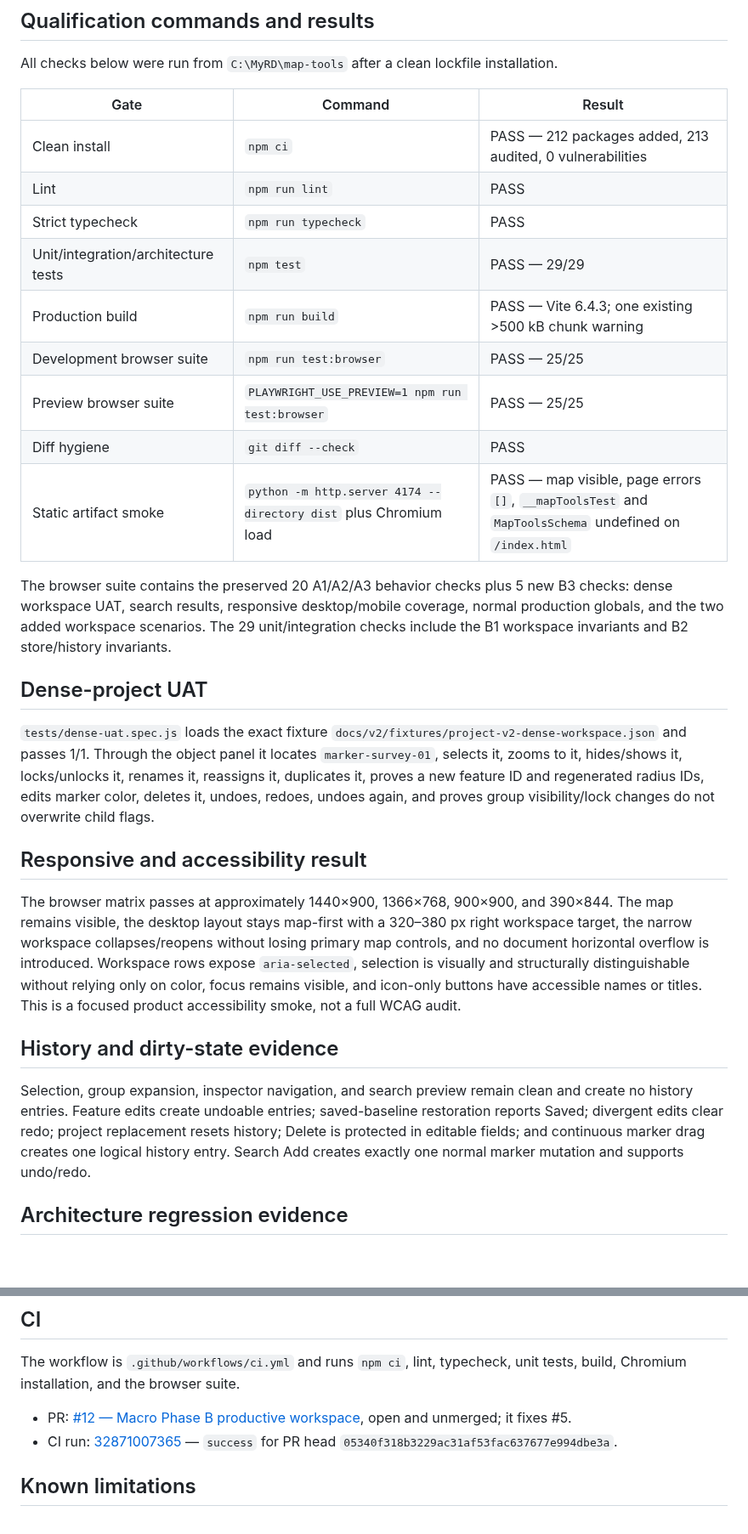
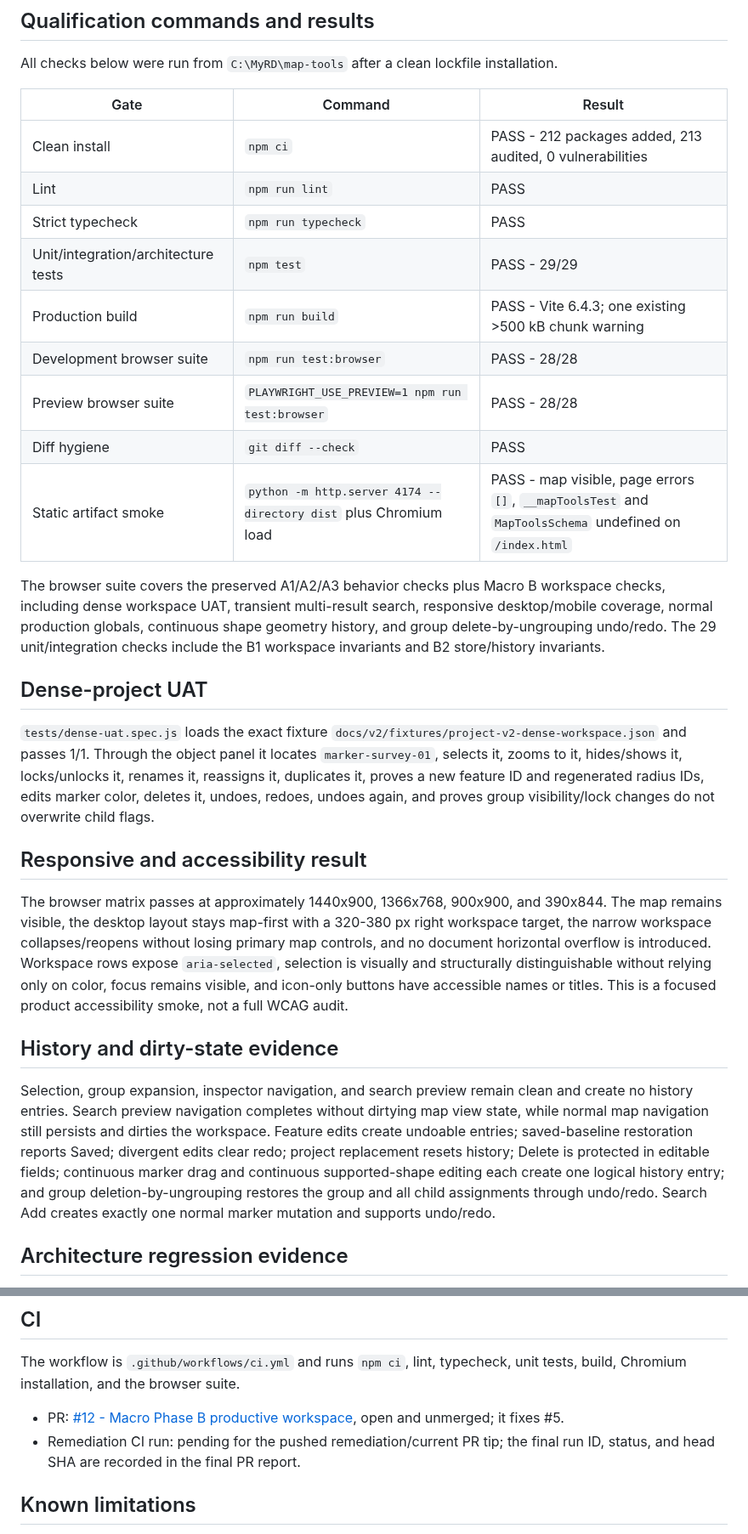
Before and after one commit to bokoboss/map-tools, a Markdown page: docs/v2/B_QUALIFICATION.md, 2 parts joined by grey strips. Shown at 85% size. Drawn GitHub-style; blank space fills up the shorter version.

Commit message:
docs: record Macro Phase B remediation qualification

```diff
--- a/docs/v2/B_QUALIFICATION.md
+++ b/docs/v2/B_QUALIFICATION.md
@@ -33,17 +35,17 @@ All checks below were run from `C:\MyRD\map-tools` after a clean lockfile instal
 
 | Gate | Command | Result |
 |---|---|---|
-| Clean install | `npm ci` | PASS — 212 packages added, 213 audited, 0 vulnerabilities |
+| Clean install | `npm ci` | PASS - 212 packages added, 213 audited, 0 vulnerabilities |
 | Lint | `npm run lint` | PASS |
 | Strict typecheck | `npm run typecheck` | PASS |
-| Unit/integration/architecture tests | `npm test` | PASS — 29/29 |
-| Production build | `npm run build` | PASS — Vite 6.4.3; one existing >500 kB chunk warning |
-| Development browser suite | `npm run test:browser` | PASS — 25/25 |
-| Preview browser suite | `PLAYWRIGHT_USE_PREVIEW=1 npm run test:browser` | PASS — 25/25 |
+| Unit/integration/architecture tests | `npm test` | PASS - 29/29 |
+| Production build | `npm run build` | PASS - Vite 6.4.3; one existing >500 kB chunk warning |
+| Development browser suite | `npm run test:browser` | PASS - 28/28 |
+| Preview browser suite | `PLAYWRIGHT_USE_PREVIEW=1 npm run test:browser` | PASS - 28/28 |
 | Diff hygiene | `git diff --check` | PASS |
-| Static artifact smoke | `python -m http.server 4174 --directory dist` plus Chromium load | PASS — map visible, page errors `[]`, `__mapToolsTest` and `MapToolsSchema` undefined on `/index.html` |
+| Static artifact smoke | `python -m http.server 4174 --directory dist` plus Chromium load | PASS - map visible, page errors `[]`, `__mapToolsTest` and `MapToolsSchema` undefined on `/index.html` |
 
-The browser suite contains the preserved 20 A1/A2/A3 behavior checks plus 5 new B3 checks: dense workspace UAT, search results, responsive desktop/mobile coverage, normal production globals, and the two added workspace scenarios. The 29 unit/integration checks include the B1 workspace invariants and B2 store/history invariants.
+The browser suite covers the preserved A1/A2/A3 behavior checks plus Macro B workspace checks, including dense workspace UAT, transient multi-result search, responsive desktop/mobile coverage, normal production globals, continuous shape geometry history, and group delete-by-ungrouping undo/redo. The 29 unit/integration checks include the B1 workspace invariants and B2 store/history invariants.
 
 ## Dense-project UAT
 
@@ -51,11 +53,11 @@ The browser suite contains the preserved 20 A1/A2/A3 behavior checks plus 5 new
 
 ## Responsive and accessibility result
 
-The browser matrix passes at approximately 1440×900, 1366×768, 900×900, and 390×844. The map remains visible, the desktop layout stays map-first with a 320–380 px right workspace target, the narrow workspace collapses/reopens without losing primary map controls, and no document horizontal overflow is introduced. Workspace rows expose `aria-selected`, selection is visually and structurally distinguishable without relying only on color, focus remains visible, and icon-only buttons have accessible names or titles. This is a focused product accessibility smoke, not a full WCAG audit.
+The browser matrix passes at approximately 1440x900, 1366x768, 900x900, and 390x844. The map remains visible, the desktop layout stays map-first with a 320-380 px right workspace target, the narrow workspace collapses/reopens without losing primary map controls, and no document horizontal overflow is introduced. Workspace rows expose `aria-selected`, selection is visually and structurally distinguishable without relying only on color, focus remains visible, and icon-only buttons have accessible names or titles. This is a focused product accessibility smoke, not a full WCAG audit.
 
 ## History and dirty-state evidence
 
-Selection, group expansion, inspector navigation, and search preview remain clean and create no history entries. Feature edits create undoable entries; saved-baseline restoration reports Saved; divergent edits clear redo; project replacement resets history; Delete is protected in editable fields; and continuous marker drag creates one logical history entry. Search Add creates exactly one normal marker mutation and supports undo/redo.
+Selection, group expansion, inspector navigation, and search preview remain clean and create no history entries. Search preview navigation completes without dirtying map view state, while normal map navigation still persists and dirties the workspace. Feature edits create undoable entries; saved-baseline restoration reports Saved; divergent edits clear redo; project replacement resets history; Delete is protected in editable fields; continuous marker drag and continuous supported-shape editing each create one logical history entry; and group deletion-by-ungrouping restores the group and all child assignments through undo/redo. Search Add creates exactly one normal marker mutation and supports undo/redo.
 
 ## Architecture regression evidence
 
@@ -65,8 +67,8 @@ The domain, persistence, store, workspace state, history, and renderer-neutral i
 
 The workflow is `.github/workflows/ci.yml` and runs `npm ci`, lint, typecheck, unit tests, build, Chromium installation, and the browser suite.
 
-- PR: [#12 — Macro Phase B productive workspace](https://github.com/bokoboss/map-tools/pull/12), open and unmerged; it fixes #5.
-- CI run: [32871007365](https://github.com/bokoboss/map-tools/actions/runs/32871007365) — `success` for PR head `05340f318b3229ac31af53fac637677e994dbe3a`.
+- PR: [#12 - Macro Phase B productive workspace](https://github.com/bokoboss/map-tools/pull/12), open and unmerged; it fixes #5.
+- Remediation CI run: pending for the pushed remediation/current PR tip; the final run ID, status, and head SHA are recorded in the final PR report.
 
 ## Known limitations
 
```
Also changed, not shown: other parts of docs/v2/B_QUALIFICATION.md (+10 -8 lines).
